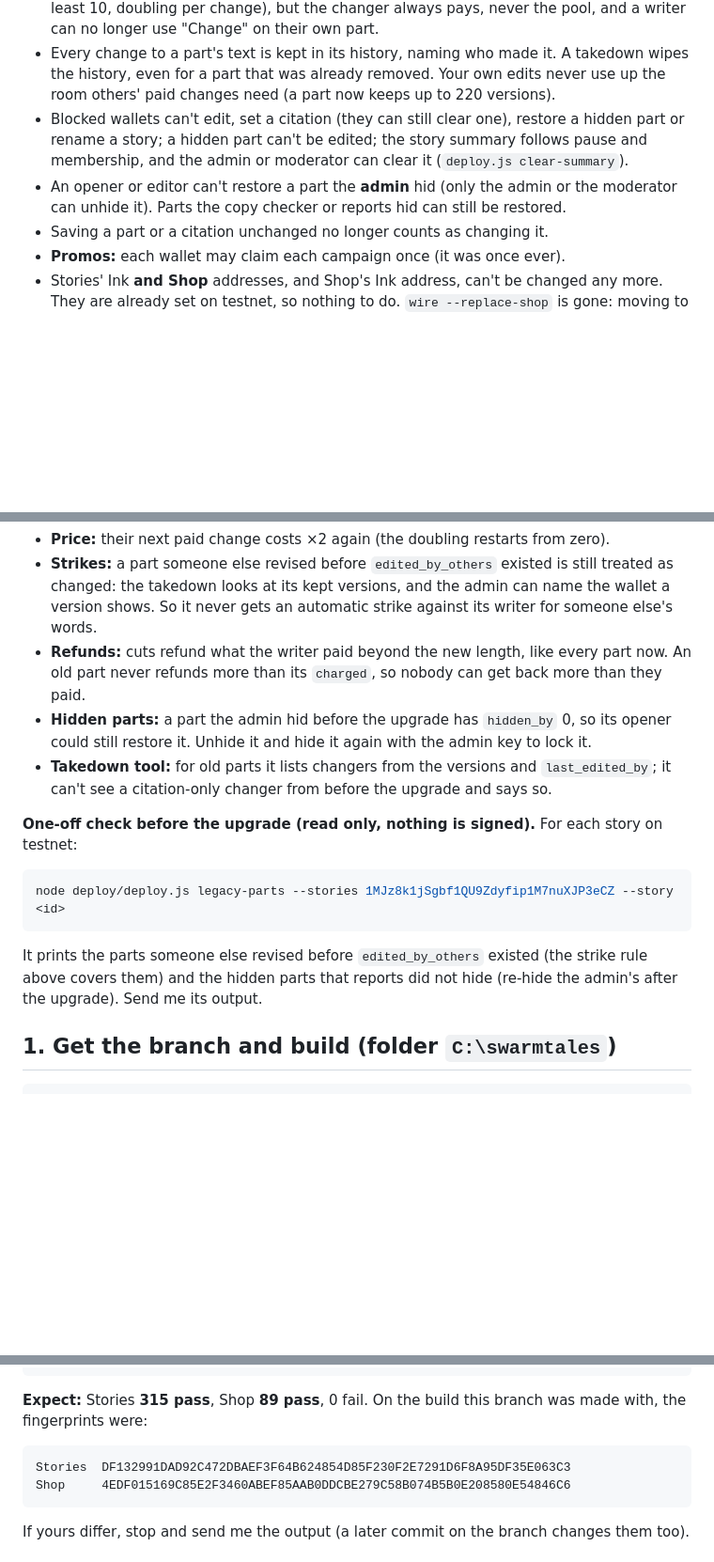
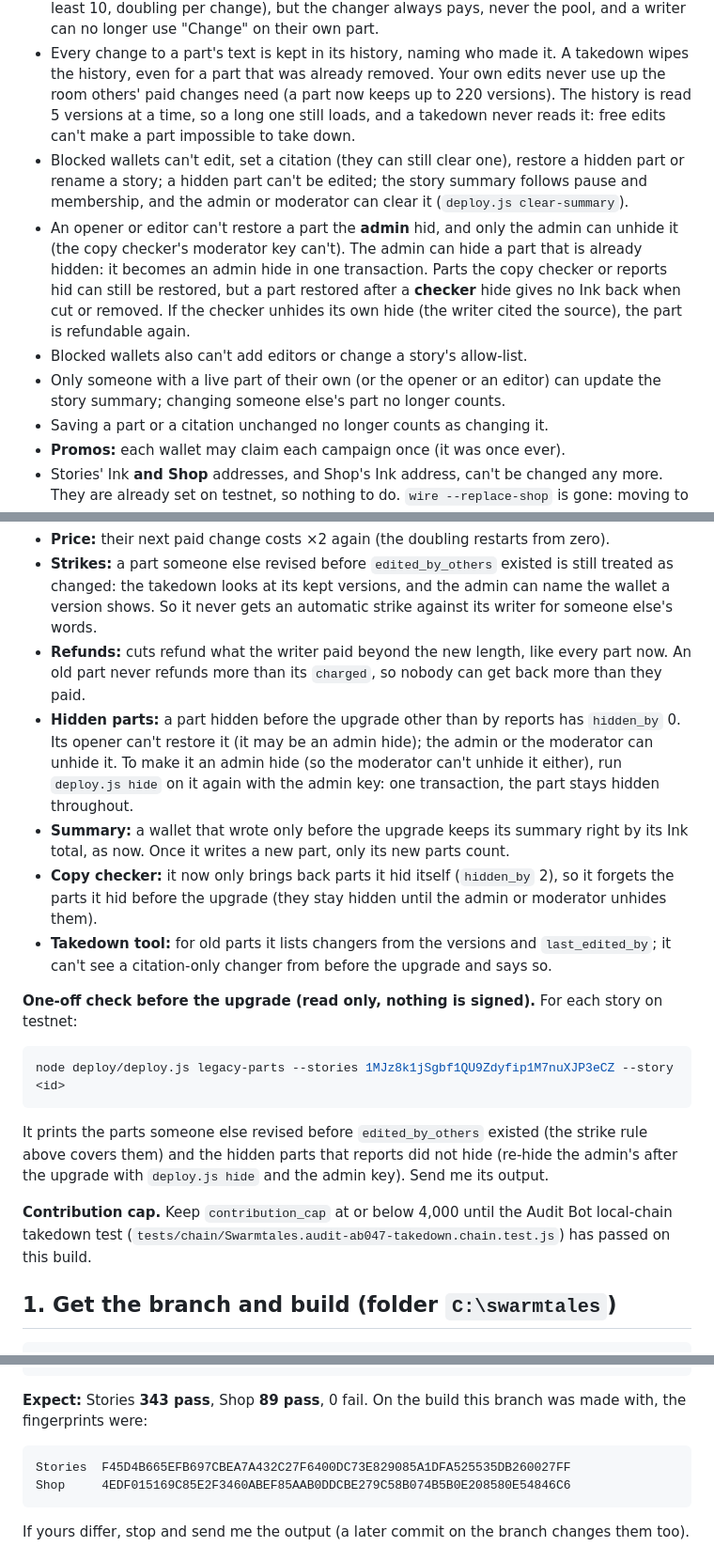
Before and after one commit to bawcejawn/Swarmtales, a Markdown page: docs/TESTNET_UPGRADE_AUDIT2.md, 3 parts joined by grey strips. Shown at 94% size. GitHub-like rendering; blank space fills up the shorter version.

Commit message:
Docs: third fix check rules; testnet upgrade note and new Stories fingerprint
Co-Authored-By: Claude Opus 5.5 <noreply@anthropic.com>

````diff
--- a/docs/TESTNET_UPGRADE_AUDIT2.md
+++ b/docs/TESTNET_UPGRADE_AUDIT2.md
@@ -16,12 +16,20 @@ What changes for people using the site:
   longer use "Change" on their own part.
 - Every change to a part's text is kept in its history, naming who made it. A takedown wipes the
   history, even for a part that was already removed. Your own edits never use up the room
-  others' paid changes need (a part now keeps up to 220 versions).
+  others' paid changes need (a part now keeps up to 220 versions). The history is read 5 versions
+  at a time, so a long one still loads, and a takedown never reads it: free edits can't make a part
+  impossible to take down.
 - Blocked wallets can't edit, set a citation (they can still clear one), restore a hidden part
   or rename a story; a hidden part can't be edited; the story summary follows pause and
   membership, and the admin or moderator can clear it (`deploy.js clear-summary`).
-- An opener or editor can't restore a part the **admin** hid (only the admin or the moderator can
-  unhide it). Parts the copy checker or reports hid can still be restored.
+- An opener or editor can't restore a part the **admin** hid, and only the admin can unhide it
+  (the copy checker's moderator key can't). The admin can hide a part that is already hidden: it
+  becomes an admin hide in one transaction. Parts the copy checker or reports hid can still be
+  restored, but a part restored after a **checker** hide gives no Ink back when cut or removed. If
+  the checker unhides its own hide (the writer cited the source), the part is refundable again.
+- Blocked wallets also can't add editors or change a story's allow-list.
+- Only someone with a live part of their own (or the opener or an editor) can update the story
+  summary; changing someone else's part no longer counts.
 - Saving a part or a citation unchanged no longer counts as changing it.
 - **Promos:** each wallet may claim each campaign once (it was once ever).
 - Stories' Ink **and Shop** addresses, and Shop's Ink address, can't be changed any more. They are
@@ -39,8 +47,14 @@ The new code reads three new segment fields that are 0 on every part written bef
   shows. So it never gets an automatic strike against its writer for someone else's words.
 - **Refunds:** cuts refund what the writer paid beyond the new length, like every part now. An
   old part never refunds more than its `charged`, so nobody can get back more than they paid.
-- **Hidden parts:** a part the admin hid before the upgrade has `hidden_by` 0, so its opener could
-  still restore it. Unhide it and hide it again with the admin key to lock it.
+- **Hidden parts:** a part hidden before the upgrade other than by reports has `hidden_by` 0. Its
+  opener can't restore it (it may be an admin hide); the admin or the moderator can unhide it. To
+  make it an admin hide (so the moderator can't unhide it either), run `deploy.js hide` on it again
+  with the admin key: one transaction, the part stays hidden throughout.
+- **Summary:** a wallet that wrote only before the upgrade keeps its summary right by its Ink total,
+  as now. Once it writes a new part, only its new parts count.
+- **Copy checker:** it now only brings back parts it hid itself (`hidden_by` 2), so it forgets the
+  parts it hid before the upgrade (they stay hidden until the admin or moderator unhides them).
 - **Takedown tool:** for old parts it lists changers from the versions and `last_edited_by`; it
   can't see a citation-only changer from before the upgrade and says so.
 
@@ -52,7 +66,11 @@ node deploy/deploy.js legacy-parts --stories 1MJz8k1jSgbf1QU9Zdyfip1M7nuXJP3eCZ
 
 It prints the parts someone else revised before `edited_by_others` existed (the strike rule
 above covers them) and the hidden parts that reports did not hide (re-hide the admin's after the
-upgrade). Send me its output.
+upgrade with `deploy.js hide` and the admin key). Send me its output.
+
+**Contribution cap.** Keep `contribution_cap` at or below 4,000 until the Audit Bot local-chain
+takedown test (`tests/chain/Swarmtales.audit-ab047-takedown.chain.test.js`) has passed on this
+build.
 
 ## 1. Get the branch and build (folder `C:\swarmtales`)
 
@@ -72,11 +90,11 @@ Get-FileHash stories\build\release\contract.wasm
 Get-FileHash shop\build\release\contract.wasm
 ```
 
-**Expect:** Stories **315 pass**, Shop **89 pass**, 0 fail. On the build this branch was made
+**Expect:** Stories **343 pass**, Shop **89 pass**, 0 fail. On the build this branch was made
 with, the fingerprints were:
 
 ```
-Stories  DF132991DAD92C472DBAEF3F64B624854D85F230F2E7291D6F8A95DF35E063C3
+Stories  F45D4B665EFB697CBEA7A432C27F6400DC73E829085A1DFA525535DB260027FF
 Shop     4EDF015169C85E2F3460ABEF85AAB0DDCBE279C58B074B5B0E208580E54846C6
 ```
 
````
Also changed, not shown: docs/ADMIN_POWERS.md (+5 -3 lines), docs/STORIES_DESIGN.md (+3 -2 lines).
